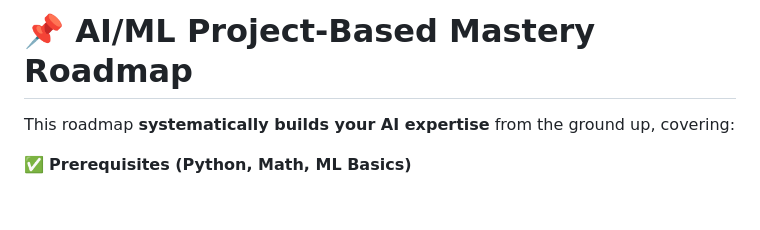
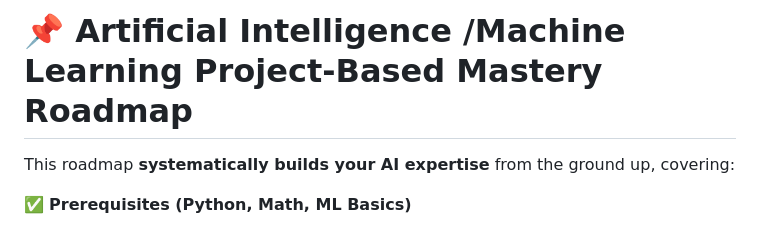
Before and after one commit to thefaheemkhan/AI-Engineering-Mastery, a Markdown page: README.md, the part around the change. Drawn GitHub-style; blank space fills up the shorter version.

```diff
--- a/README.md
+++ b/README.md
@@ -1,5 +1,5 @@
 
-# **📌 AI/ML Project-Based Mastery Roadmap**
+# **📌 Artificial Intelligence /Machine Learning Project-Based Mastery Roadmap**
 
 This roadmap **systematically builds your AI expertise** from the ground up, covering:
 
```
